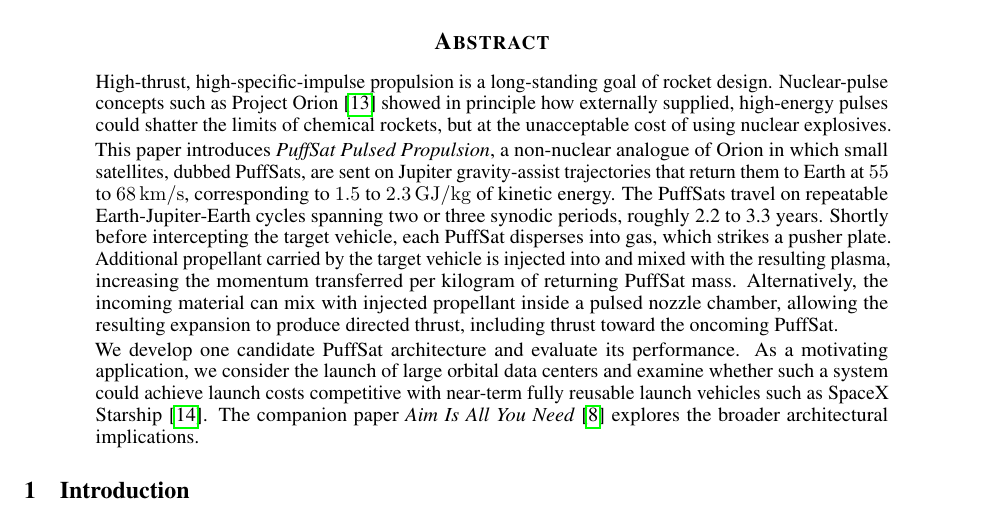
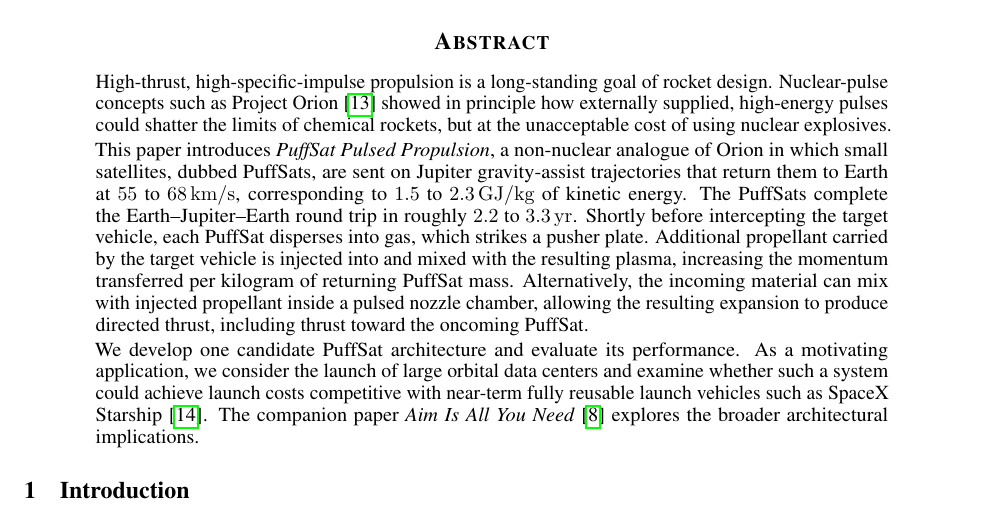
Before and after one commit to katzseth22202/puffsats_for_datacenters, a LaTeX paper (templateArxiv.tex): part of page 1 of 3, cut so that both start at the same text. Compiled offline with pdfLaTeX.

Commit message:
Add a note about time for the cycle to the abstract so people don't dismiss it as improbably long.

```diff
--- a/templateArxiv.tex
+++ b/templateArxiv.tex
@@ -56,6 +56,8 @@
   \vskip1.5em
 }
 
+% Define custom units for year (using modern siunitx syntax)
+\DeclareSIUnit \yr {yr}
 
 %% Title
 \title{PuffSat Pulsed Propulsion}
@@ -77,7 +79,7 @@
 % See docs/brief_guide.md and CONTEXT.md.
 High-thrust, high-specific-impulse propulsion is a long-standing goal of rocket design. Nuclear-pulse concepts such as Project Orion~\cite{projorion} showed in principle how externally supplied, high-energy pulses could shatter the limits of chemical rockets, but at the unacceptable cost of using nuclear explosives.
 
-This paper introduces \textit{PuffSat Pulsed Propulsion}, a non-nuclear analogue of Orion in which small satellites, dubbed PuffSats, are sent on Jupiter gravity-assist trajectories that return them to Earth at \SIrange{55}{68}{\kilo\meter\per\second}, corresponding to \SIrange{1.5}{2.3}{\giga\joule\per\kilogram} of kinetic energy. The PuffSats travel on repeatable Earth-Jupiter-Earth cycles spanning two or three synodic periods, roughly 2.2 to 3.3 years.  Shortly before intercepting the target vehicle, each PuffSat disperses into gas, which strikes a pusher plate. Additional propellant carried by the target vehicle is injected into and mixed with the resulting plasma, increasing the momentum transferred per kilogram of returning PuffSat mass. Alternatively, the incoming material can mix with injected propellant inside a pulsed nozzle chamber, allowing the resulting expansion to produce directed thrust, including thrust toward the oncoming PuffSat.
+This paper introduces \textit{PuffSat Pulsed Propulsion}, a non-nuclear analogue of Orion in which small satellites, dubbed PuffSats, are sent on Jupiter gravity-assist trajectories that return them to Earth at \SIrange{55}{68}{\kilo\meter\per\second}, corresponding to \SIrange{1.5}{2.3}{\giga\joule\per\kilogram} of kinetic energy. The PuffSats complete the Earth–Jupiter–Earth round trip in roughly \SIrange{2.2}{3.3}{\yr}.  Shortly before intercepting the target vehicle, each PuffSat disperses into gas, which strikes a pusher plate. Additional propellant carried by the target vehicle is injected into and mixed with the resulting plasma, increasing the momentum transferred per kilogram of returning PuffSat mass. Alternatively, the incoming material can mix with injected propellant inside a pulsed nozzle chamber, allowing the resulting expansion to produce directed thrust, including thrust toward the oncoming PuffSat.
 
 We develop one candidate PuffSat architecture and evaluate its performance. As a motivating application, we consider the launch of large orbital data centers and examine whether such a system could achieve launch costs competitive with near-term fully reusable launch vehicles such as SpaceX Starship~\cite{starship}. The companion paper \textit{Aim Is All You Need}~\cite{katz2026aim} explores the broader architectural implications.
 
```
